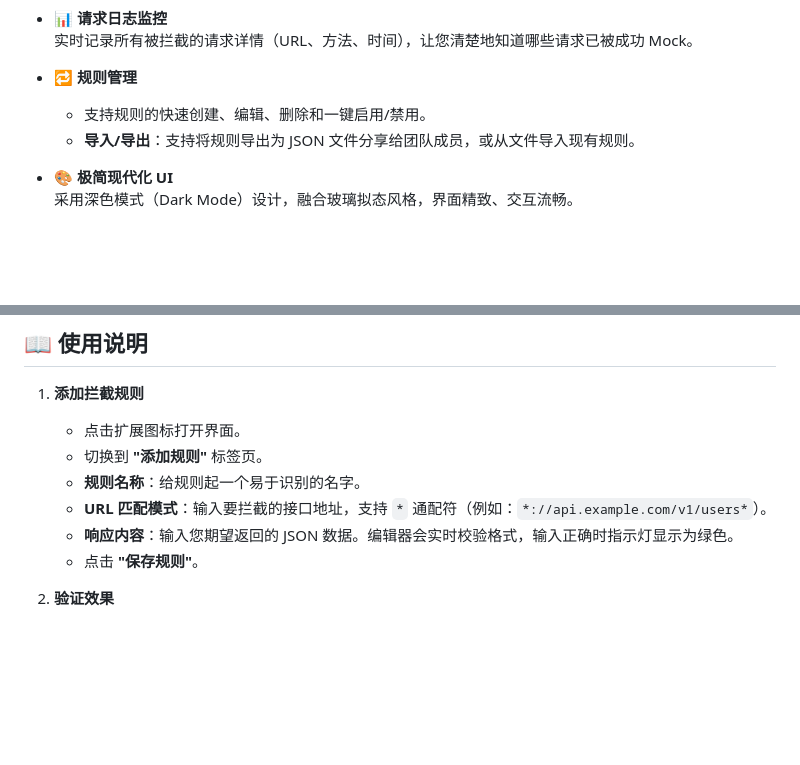
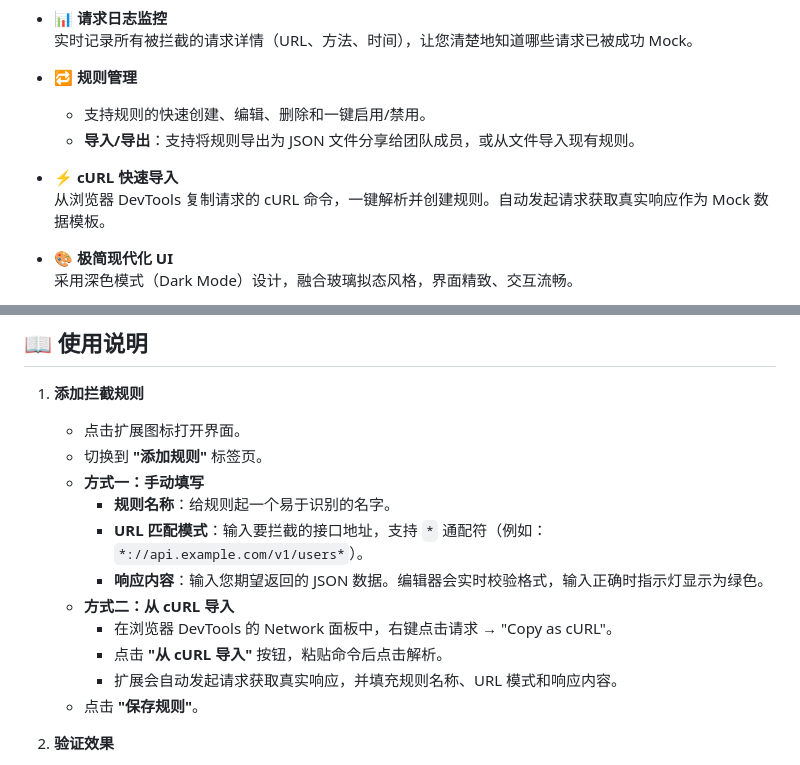
Before and after one commit to andy7076/request_intercepter_tiny, a Markdown page: README_CN.md, 2 parts joined by grey strips. GitHub-like rendering; blank space fills up the shorter version.

```diff
--- a/README_CN.md
+++ b/README_CN.md
@@ -30,6 +30,9 @@ Request Interceptor Tiny 是一款专为开发者设计的 Chrome 扩展，旨
   - 支持规则的快速创建、编辑、删除和一键启用/禁用。
   - **导入/导出**：支持将规则导出为 JSON 文件分享给团队成员，或从文件导入现有规则。
 
+- **⚡ cURL 快速导入**
+  从浏览器 DevTools 复制请求的 cURL 命令，一键解析并创建规则。自动发起请求获取真实响应作为 Mock 数据模板。
+
 - **🎨 极简现代化 UI**
   采用深色模式（Dark Mode）设计，融合玻璃拟态风格，界面精致、交互流畅。
 
@@ -55,9 +58,14 @@ Request Interceptor Tiny 是一款专为开发者设计的 Chrome 扩展，旨
 1. **添加拦截规则**
    - 点击扩展图标打开界面。
    - 切换到 **"添加规则"** 标签页。
-   - **规则名称**：给规则起一个易于识别的名字。
-   - **URL 匹配模式**：输入要拦截的接口地址，支持 `*` 通配符（例如：`*://api.example.com/v1/users*`）。
-   - **响应内容**：输入您期望返回的 JSON 数据。编辑器会实时校验格式，输入正确时指示灯显示为绿色。
+   - **方式一：手动填写**
+     - **规则名称**：给规则起一个易于识别的名字。
+     - **URL 匹配模式**：输入要拦截的接口地址，支持 `*` 通配符（例如：`*://api.example.com/v1/users*`）。
+     - **响应内容**：输入您期望返回的 JSON 数据。编辑器会实时校验格式，输入正确时指示灯显示为绿色。
+   - **方式二：从 cURL 导入**
+     - 在浏览器 DevTools 的 Network 面板中，右键点击请求 → "Copy as cURL"。
+     - 点击 **"从 cURL 导入"** 按钮，粘贴命令后点击解析。
+     - 扩展会自动发起请求获取真实响应，并填充规则名称、URL 模式和响应内容。
    - 点击 **"保存规则"**。
 
 2. **验证效果**
```
Also changed, not shown: README.md (+11 -3 lines).
